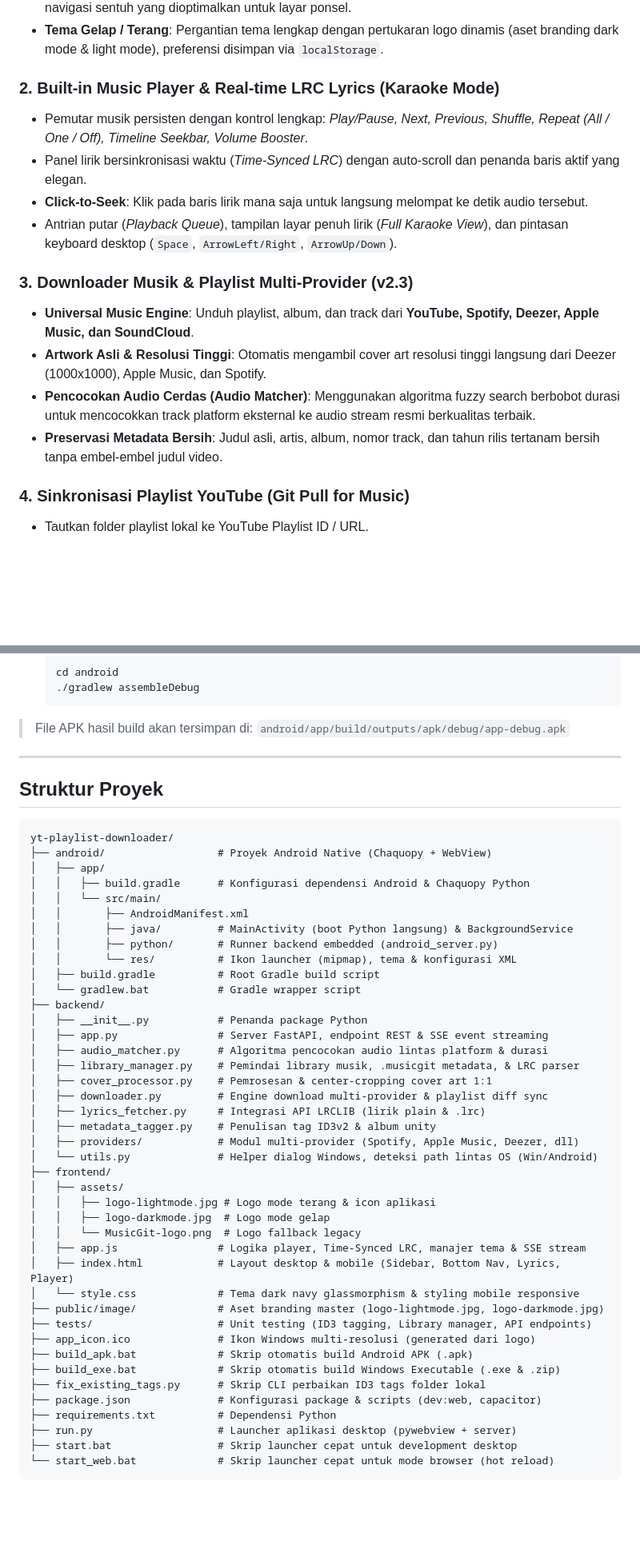
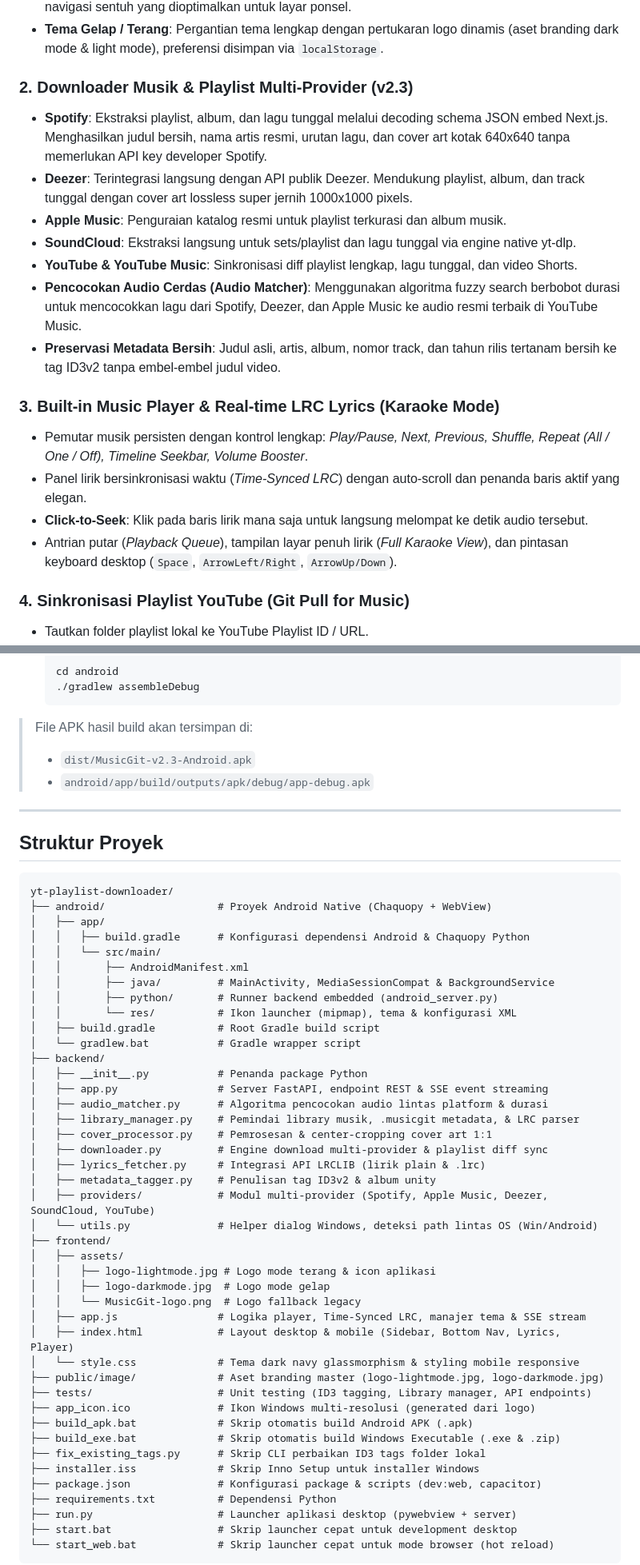
Before and after one commit to NaufalPratomo/yt-playlist-downloader, a Markdown page: README.id.md, 2 parts joined by grey strips. Shown at 80% size. GitHub-like rendering; blank space fills up the shorter version.

````diff
--- a/README.id.md
+++ b/README.id.md
@@ -51,17 +58,20 @@ MusicGit memperlakukan **YouTube Playlist** seperti *Remote Repository* dan fold
 - **Mobile Responsive UI**: Tampilan adaptif dengan *Bottom Navigation Bar*, *compact player bar*, dan navigasi sentuh yang dioptimalkan untuk layar ponsel.
 - **Tema Gelap / Terang**: Pergantian tema lengkap dengan pertukaran logo dinamis (aset branding dark mode & light mode), preferensi disimpan via `localStorage`.
 
-### 2. Built-in Music Player & Real-time LRC Lyrics (Karaoke Mode)
+### 2. Downloader Musik & Playlist Multi-Provider (v2.3)
+- **Spotify**: Ekstraksi playlist, album, dan lagu tunggal melalui decoding schema JSON embed Next.js. Menghasilkan judul bersih, nama artis resmi, urutan lagu, dan cover art kotak 640x640 tanpa memerlukan API key developer Spotify.
+- **Deezer**: Terintegrasi langsung dengan API publik Deezer. Mendukung playlist, album, dan track tunggal dengan cover art lossless super jernih 1000x1000 pixels.
+- **Apple Music**: Penguraian katalog resmi untuk playlist terkurasi dan album musik.
+- **SoundCloud**: Ekstraksi langsung untuk sets/playlist dan lagu tunggal via engine native yt-dlp.
+- **YouTube & YouTube Music**: Sinkronisasi diff playlist lengkap, lagu tunggal, dan video Shorts.
+- **Pencocokan Audio Cerdas (Audio Matcher)**: Menggunakan algoritma fuzzy search berbobot durasi untuk mencocokkan lagu dari Spotify, Deezer, dan Apple Music ke audio resmi terbaik di YouTube Music.
+- **Preservasi Metadata Bersih**: Judul asli, artis, album, nomor track, dan tahun rilis tertanam bersih ke tag ID3v2 tanpa embel-embel judul video.
+
+### 3. Built-in Music Player & Real-time LRC Lyrics (Karaoke Mode)
 - Pemutar musik persisten dengan kontrol lengkap: *Play/Pause, Next, Previous, Shuffle, Repeat (All / One / Off), Timeline Seekbar, Volume Booster*.
 - Panel lirik bersinkronisasi waktu (*Time-Synced LRC*) dengan auto-scroll dan penanda baris aktif yang elegan.
 - **Click-to-Seek**: Klik pada baris lirik mana saja untuk langsung melompat ke detik audio tersebut.
 - Antrian putar (*Playback Queue*), tampilan layar penuh lirik (*Full Karaoke View*), dan pintasan keyboard desktop (`Space`, `ArrowLeft/Right`, `ArrowUp/Down`).
-
-### 3. Downloader Musik & Playlist Multi-Provider (v2.3)
-- **Universal Music Engine**: Unduh playlist, album, dan track dari **YouTube, Spotify, Deezer, Apple Music, dan SoundCloud**.
-- **Artwork Asli & Resolusi Tinggi**: Otomatis mengambil cover art resolusi tinggi langsung dari Deezer (1000x1000), Apple Music, dan Spotify.
-- **Pencocokan Audio Cerdas (Audio Matcher)**: Menggunakan algoritma fuzzy search berbobot durasi untuk mencocokkan track platform eksternal ke audio stream resmi berkualitas terbaik.
-- **Preservasi Metadata Bersih**: Judul asli, artis, album, nomor track, dan tahun rilis tertanam bersih tanpa embel-embel judul video.
 
 ### 4. Sinkronisasi Playlist YouTube (Git Pull for Music)
 - Tautkan folder playlist lokal ke YouTube Playlist ID / URL.
@@ -139,7 +152,8 @@ Aplikasi Android dibangun dengan Gradle dan Chaquopy yang mengemas backend Pytho
   ```
 
 > File APK hasil build akan tersimpan di:
-> `android/app/build/outputs/apk/debug/app-debug.apk`
+> - `dist/MusicGit-v2.3-Android.apk`
+> - `android/app/build/outputs/apk/debug/app-debug.apk`
 
 ---
 
@@ -152,7 +166,7 @@ yt-playlist-downloader/
 │   │   ├── build.gradle      # Konfigurasi dependensi Android & Chaquopy Python
 │   │   └── src/main/
 │   │       ├── AndroidManifest.xml
-│   │       ├── java/         # MainActivity (boot Python langsung) & BackgroundService
+│   │       ├── java/         # MainActivity, MediaSessionCompat & BackgroundService
 │   │       ├── python/       # Runner backend embedded (android_server.py)
 │   │       └── res/          # Ikon launcher (mipmap), tema & konfigurasi XML
 │   ├── build.gradle          # Root Gradle build script
@@ -166,7 +180,7 @@ yt-playlist-downloader/
 │   ├── downloader.py         # Engine download multi-provider & playlist diff sync
 │   ├── lyrics_fetcher.py     # Integrasi API LRCLIB (lirik plain & .lrc)
 │   ├── metadata_tagger.py    # Penulisan tag ID3v2 & album unity
-│   ├── providers/            # Modul multi-provider (Spotify, Apple Music, Deezer, dll)
+│   ├── providers/            # Modul multi-provider (Spotify, Apple Music, Deezer, SoundCloud, YouTube)
 │   └── utils.py              # Helper dialog Windows, deteksi path lintas OS (Win/Android)
 ├── frontend/
 │   ├── assets/
@@ -182,6 +196,7 @@ yt-playlist-downloader/
 ├── build_apk.bat             # Skrip otomatis build Android APK (.apk)
 ├── build_exe.bat             # Skrip otomatis build Windows Executable (.exe & .zip)
 ├── fix_existing_tags.py      # Skrip CLI perbaikan ID3 tags folder lokal
+├── installer.iss             # Skrip Inno Setup untuk installer Windows
 ├── package.json              # Konfigurasi package & scripts (dev:web, capacitor)
 ├── requirements.txt          # Dependensi Python
 ├── run.py                    # Launcher aplikasi desktop (pywebview + server)
````
Also changed, not shown: other parts of README.id.md (+20 -10 lines), README.md (+36 -21 lines).
